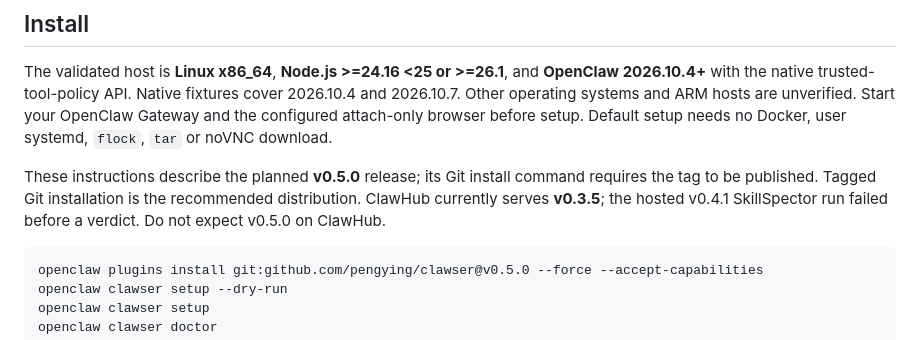
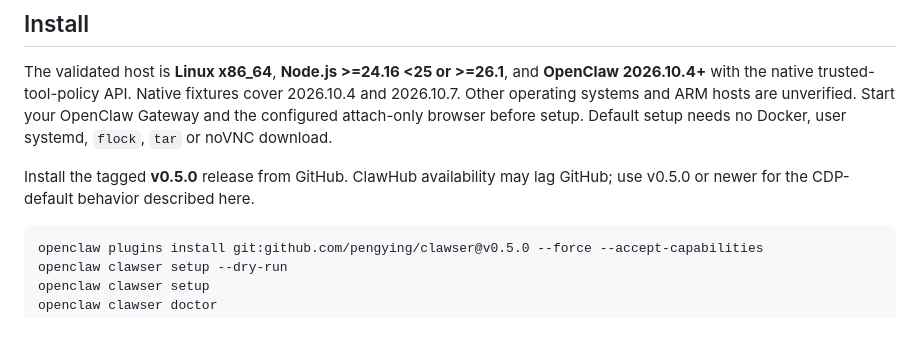
Before and after one commit to pengying/clawser, a Markdown page: README.md, the part around the change. Drawn GitHub-style.

Commit message:
docs: finalize 0.5.0 installation guidance

````diff
--- a/README.md
+++ b/README.md
@@ -33,10 +33,8 @@ cover 2026.10.4 and 2026.10.7. Other operating systems and ARM hosts are unverif
 Start your OpenClaw Gateway and the configured attach-only browser before setup.
 Default setup needs no Docker, user systemd, `flock`, `tar` or noVNC download.
 
-These instructions describe the planned **v0.5.0** release; its Git install
-command requires the tag to be published. Tagged Git installation is the
-recommended distribution. ClawHub currently serves **v0.3.5**; the hosted v0.4.1
-SkillSpector run failed before a verdict. Do not expect v0.5.0 on ClawHub.
+Install the tagged **v0.5.0** release from GitHub. ClawHub availability may lag
+GitHub; use v0.5.0 or newer for the CDP-default behavior described here.
 
 ```sh
 openclaw plugins install git:github.com/pengying/clawser@v0.5.0 --force --accept-capabilities
````
Also changed, not shown: docs/install.md (+5 -8 lines).
